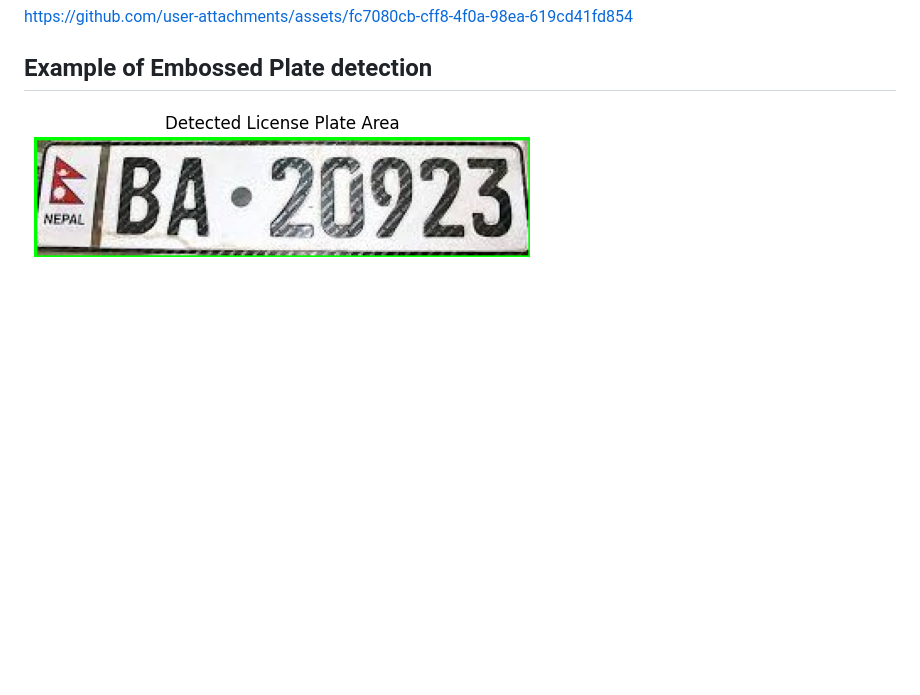
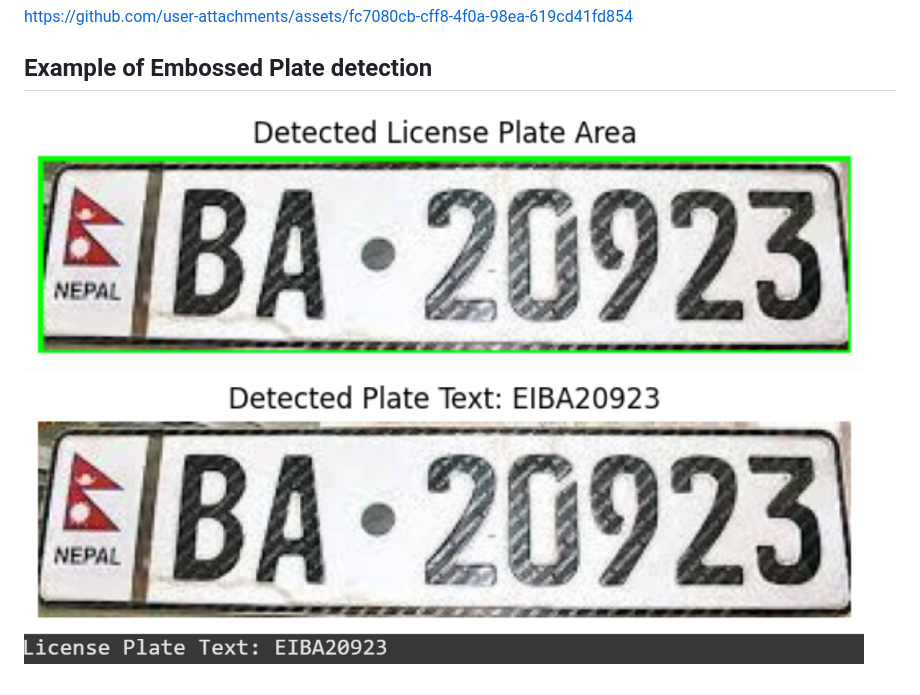
Before and after one commit to Satyasakhadka/Nepali-NumberPlate-Character-Recognition, a Markdown page: README.md, the part around the change. Drawn GitHub-style; blank space fills up the shorter version.

```diff
--- a/README.md
+++ b/README.md
@@ -79,4 +79,4 @@ https://github.com/user-attachments/assets/fc7080cb-cff8-4f0a-98ea-619cd41fd854
 
 ## Example of Embossed Plate detection
 
-![Embossed Plate detection](uploads/embossed.png)
+![Embossed Plate detection](uploads/plate.png)
```
